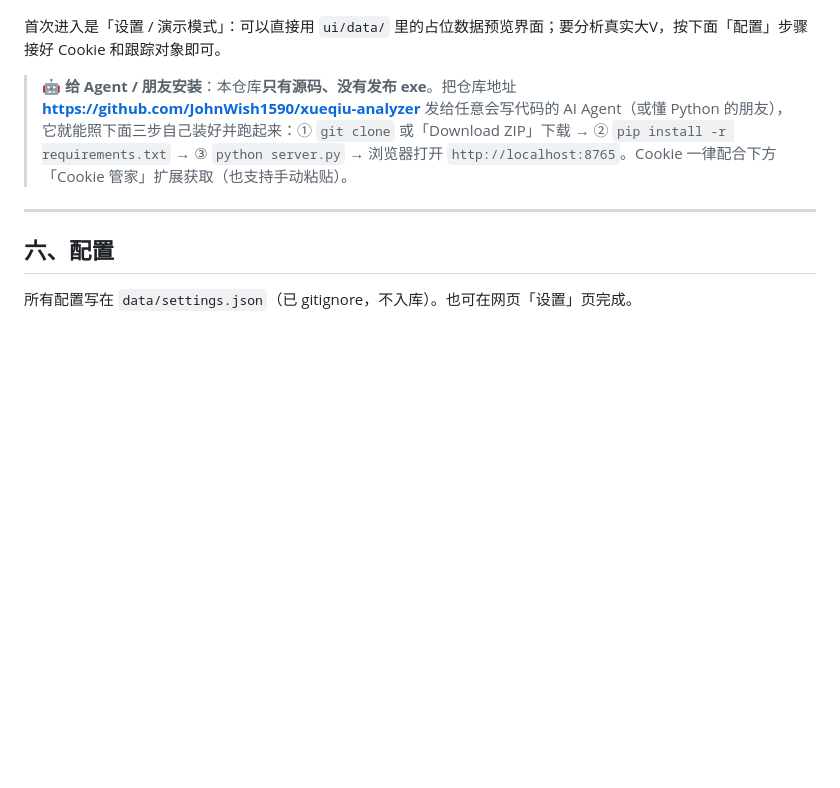
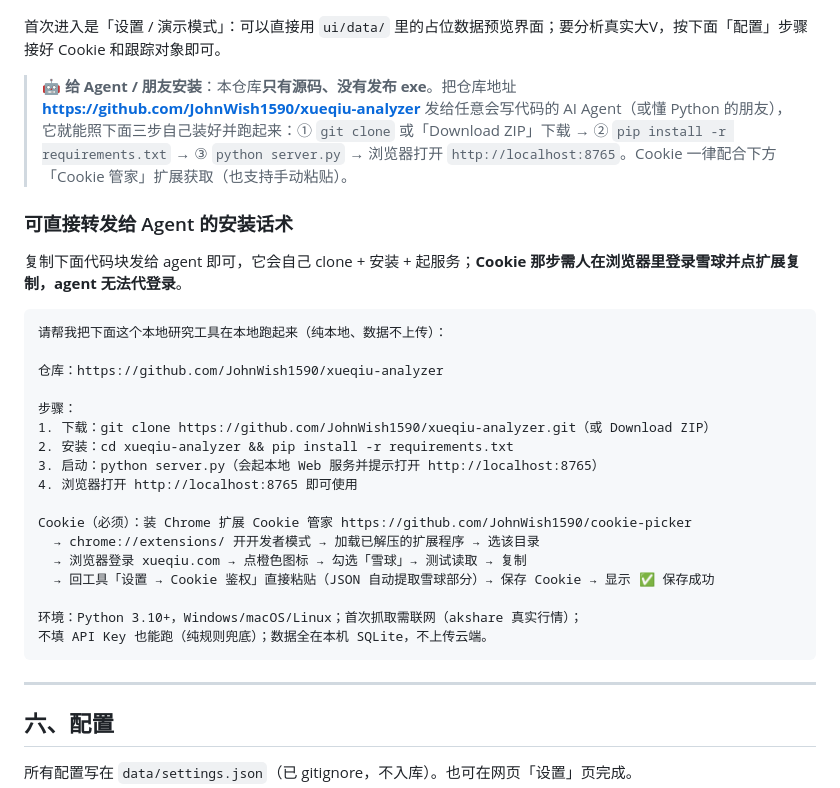
Before and after one commit to JohnWish1590/xueqiu-analyzer, a Markdown page: README.md, the part around the change. GitHub-like rendering; blank space fills up the shorter version.

Commit message:
docs: README 增加「可直接转发给 Agent 的安装话术」代码块

````diff
--- a/README.md
+++ b/README.md
@@ -129,6 +129,30 @@ python server.py
 首次进入是「设置 / 演示模式」：可以直接用 `ui/data/` 里的占位数据预览界面；要分析真实大V，按下面「配置」步骤接好 Cookie 和跟踪对象即可。
 
 > **🤖 给 Agent / 朋友安装**：本仓库**只有源码、没有发布 exe**。把仓库地址 **https://github.com/JohnWish1590/xueqiu-analyzer** 发给任意会写代码的 AI Agent（或懂 Python 的朋友），它就能照下面三步自己装好并跑起来：① `git clone` 或「Download ZIP」下载 → ② `pip install -r requirements.txt` → ③ `python server.py` → 浏览器打开 `http://localhost:8765`。Cookie 一律配合下方「Cookie 管家」扩展获取（也支持手动粘贴）。
+
+### 可直接转发给 Agent 的安装话术
+
+复制下面代码块发给 agent 即可，它会自己 clone + 安装 + 起服务；**Cookie 那步需人在浏览器里登录雪球并点扩展复制，agent 无法代登录**。
+
+```
+请帮我把下面这个本地研究工具在本地跑起来（纯本地、数据不上传）：
+
+仓库：https://github.com/JohnWish1590/xueqiu-analyzer
+
+步骤：
+1. 下载：git clone https://github.com/JohnWish1590/xueqiu-analyzer.git（或 Download ZIP）
+2. 安装：cd xueqiu-analyzer && pip install -r requirements.txt
+3. 启动：python server.py（会起本地 Web 服务并提示打开 http://localhost:8765）
+4. 浏览器打开 http://localhost:8765 即可使用
+
+Cookie（必须）：装 Chrome 扩展 Cookie 管家 https://github.com/JohnWish1590/cookie-picker
+  → chrome://extensions/ 开开发者模式 → 加载已解压的扩展程序 → 选该目录
+  → 浏览器登录 xueqiu.com → 点橙色图标 → 勾选「雪球」→ 测试读取 → 复制
+  → 回工具「设置 → Cookie 鉴权」直接粘贴（JSON 自动提取雪球部分）→ 保存 Cookie → 显示 ✅ 保存成功
+
+环境：Python 3.10+，Windows/macOS/Linux；首次抓取需联网（akshare 真实行情）；
+不填 API Key 也能跑（纯规则兜底）；数据全在本机 SQLite，不上传云端。
+```
 
 ---
 
````
